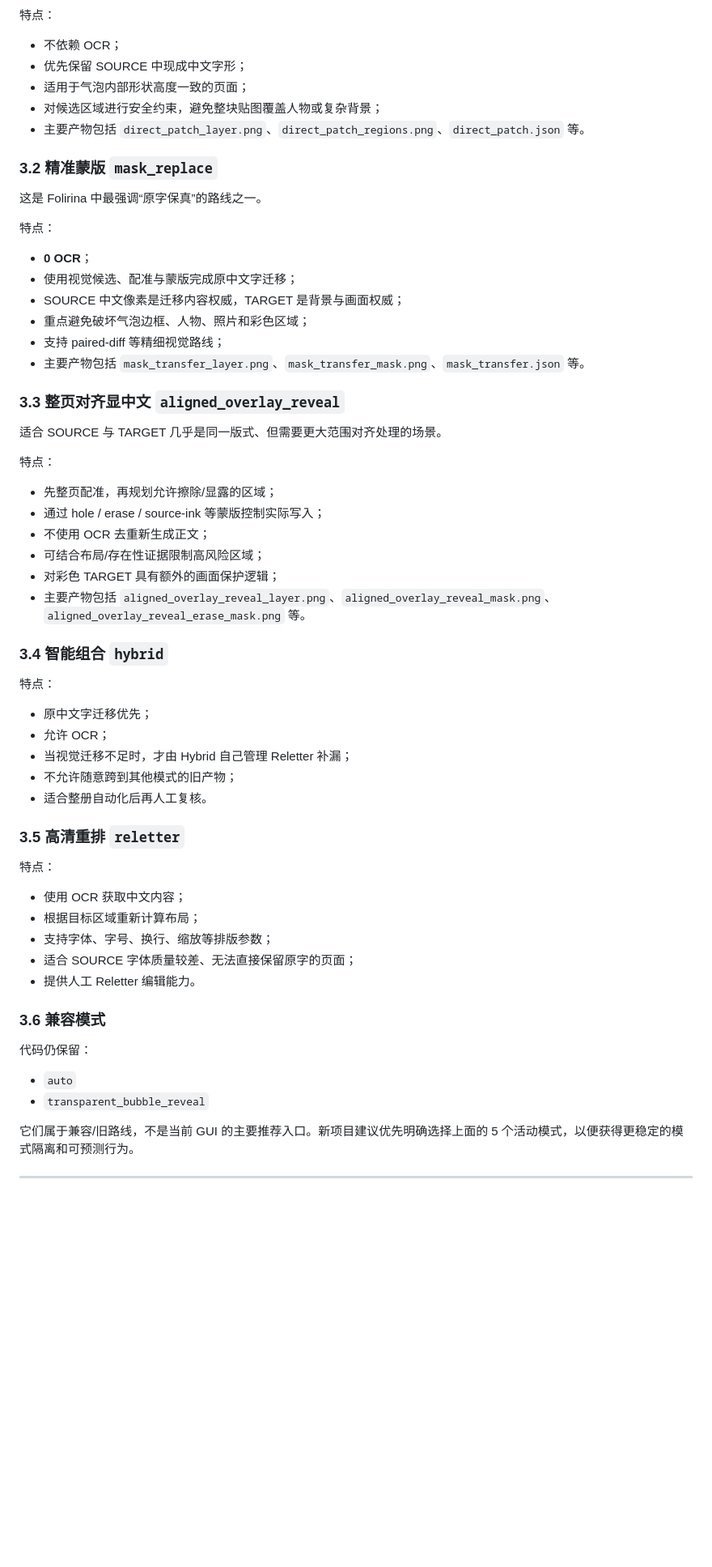
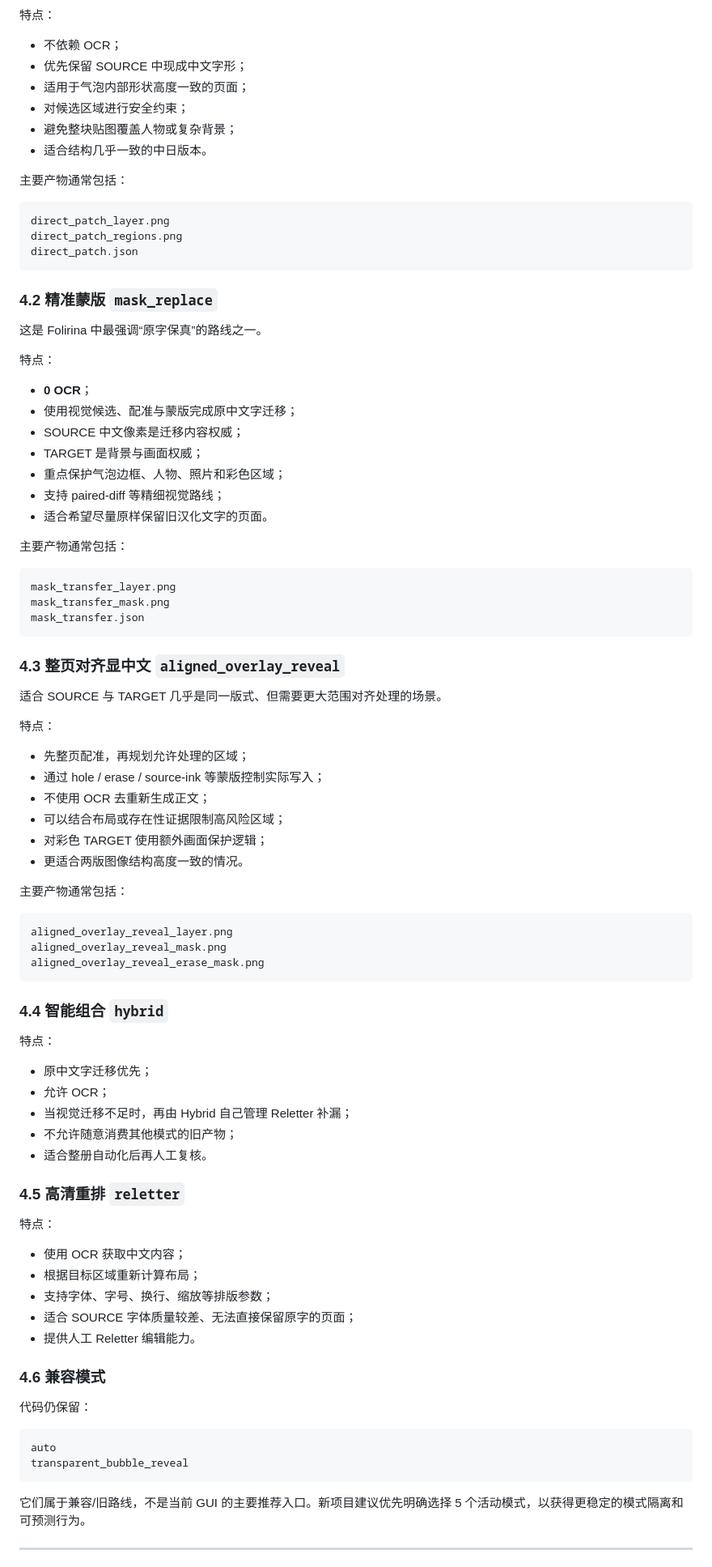
Before and after one commit to Amster-Ilvil/Folirina, a Markdown page: README.md, the part around one of its changes. Shown at 81% size. GitHub-like rendering; blank space fills up the shorter version.

````diff
--- a/README.md
+++ b/README.md
@@ -67,10 +86,19 @@ Folirina 当前 GUI 主流程提供 5 个活动模式。
 - 不依赖 OCR；
 - 优先保留 SOURCE 中现成中文字形；
 - 适用于气泡内部形状高度一致的页面；
-- 对候选区域进行安全约束，避免整块贴图覆盖人物或复杂背景；
-- 主要产物包括 `direct_patch_layer.png`、`direct_patch_regions.png`、`direct_patch.json` 等。
+- 对候选区域进行安全约束；
+- 避免整块贴图覆盖人物或复杂背景；
+- 适合结构几乎一致的中日版本。
 
-### 3.2 精准蒙版 `mask_replace`
+主要产物通常包括：
+
+```text
+direct_patch_layer.png
+direct_patch_regions.png
+direct_patch.json
+```
+
+### 4.2 精准蒙版 `mask_replace`
 
 这是 Folirina 中最强调“原字保真”的路线之一。
 
@@ -78,35 +106,52 @@ Folirina 当前 GUI 主流程提供 5 个活动模式。
 
 - **0 OCR**；
 - 使用视觉候选、配准与蒙版完成原中文字迁移；
-- SOURCE 中文像素是迁移内容权威，TARGET 是背景与画面权威；
-- 重点避免破坏气泡边框、人物、照片和彩色区域；
+- SOURCE 中文像素是迁移内容权威；
+- TARGET 是背景与画面权威；
+- 重点保护气泡边框、人物、照片和彩色区域；
 - 支持 paired-diff 等精细视觉路线；
-- 主要产物包括 `mask_transfer_layer.png`、`mask_transfer_mask.png`、`mask_transfer.json` 等。
+- 适合希望尽量原样保留旧汉化文字的页面。
 
-### 3.3 整页对齐显中文 `aligned_overlay_reveal`
+主要产物通常包括：
+
+```text
+mask_transfer_layer.png
+mask_transfer_mask.png
+mask_transfer.json
+```
+
+### 4.3 整页对齐显中文 `aligned_overlay_reveal`
 
 适合 SOURCE 与 TARGET 几乎是同一版式、但需要更大范围对齐处理的场景。
 
 特点：
 
-- 先整页配准，再规划允许擦除/显露的区域；
+- 先整页配准，再规划允许处理的区域；
 - 通过 hole / erase / source-ink 等蒙版控制实际写入；
 - 不使用 OCR 去重新生成正文；
-- 可结合布局/存在性证据限制高风险区域；
-- 对彩色 TARGET 具有额外的画面保护逻辑；
-- 主要产物包括 `aligned_overlay_reveal_layer.png`、`aligned_overlay_reveal_mask.png`、`aligned_overlay_reveal_erase_mask.png` 等。
+- 可以结合布局或存在性证据限制高风险区域；
+- 对彩色 TARGET 使用额外画面保护逻辑；
+- 更适合两版图像结构高度一致的情况。
 
-### 3.4 智能组合 `hybrid`
+主要产物通常包括：
+
+```text
+aligned_overlay_reveal_layer.png
+aligned_overlay_reveal_mask.png
+aligned_overlay_reveal_erase_mask.png
+```
+
+### 4.4 智能组合 `hybrid`
 
 特点：
 
 - 原中文字迁移优先；
 - 允许 OCR；
-- 当视觉迁移不足时，才由 Hybrid 自己管理 Reletter 补漏；
-- 不允许随意跨到其他模式的旧产物；
+- 当视觉迁移不足时，再由 Hybrid 自己管理 Reletter 补漏；
+- 不允许随意消费其他模式的旧产物；
 - 适合整册自动化后再人工复核。
 
-### 3.5 高清重排 `reletter`
+### 4.5 高清重排 `reletter`
 
 特点：
 
@@ -116,14 +161,16 @@ Folirina 当前 GUI 主流程提供 5 个活动模式。
 - 适合 SOURCE 字体质量较差、无法直接保留原字的页面；
 - 提供人工 Reletter 编辑能力。
 
-### 3.6 兼容模式
+### 4.6 兼容模式
 
 代码仍保留：
 
-- `auto`
-- `transparent_bubble_reveal`
+```text
+auto
+transparent_bubble_reveal
+```
 
-它们属于兼容/旧路线，不是当前 GUI 的主要推荐入口。新项目建议优先明确选择上面的 5 个活动模式，以便获得更稳定的模式隔离和可预测行为。
+它们属于兼容/旧路线，不是当前 GUI 的主要推荐入口。新项目建议优先明确选择 5 个活动模式，以获得更稳定的模式隔离和可预测行为。
 
 ---
 
````
Also changed, not shown: other parts of README.md (+114 -153 lines).
